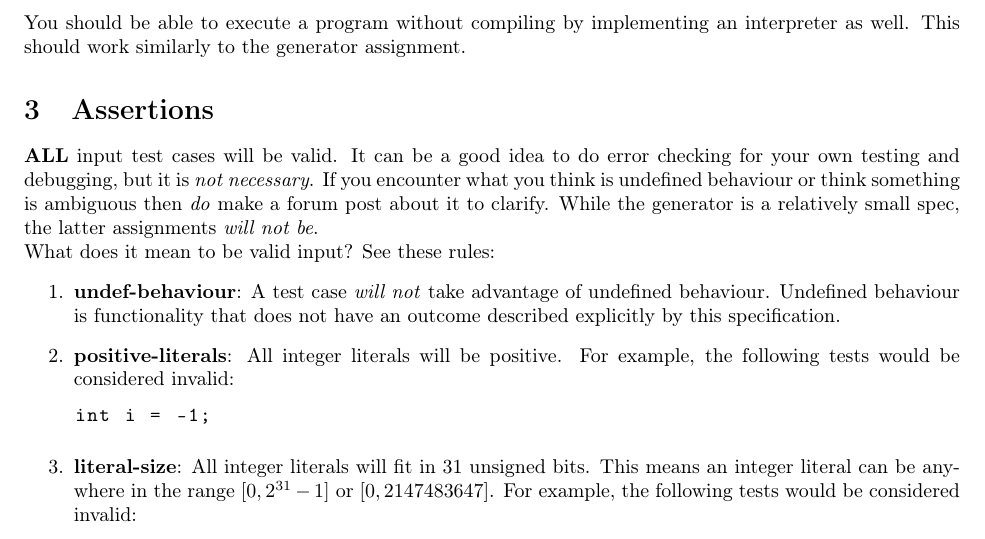
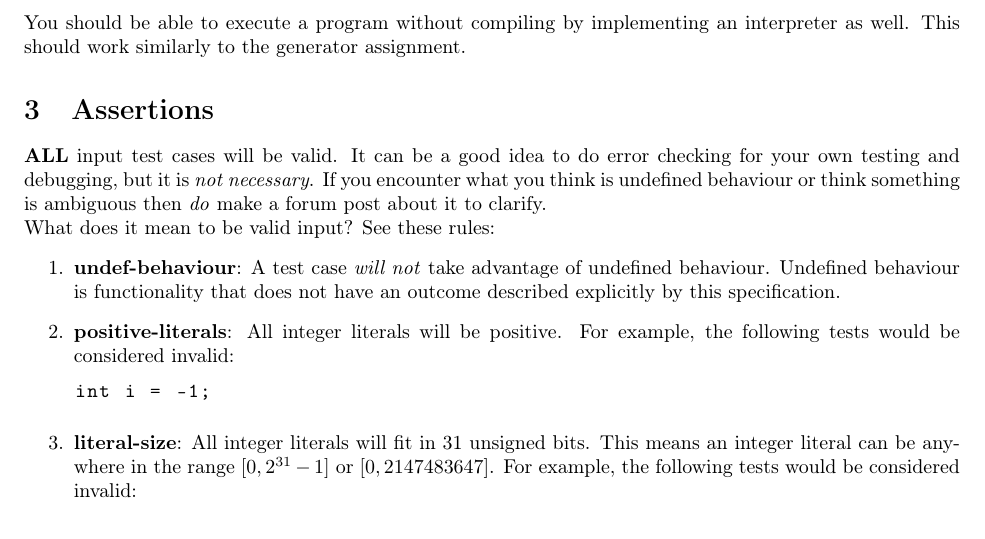
Before and after one commit to cmput415/415-docs, a LaTeX document (scalc/scalc.tex): part of page 9 of 12, cut so that both start at the same text. Compiled offline with pdfLaTeX.

Commit message:
Remove comment about generator.

```diff
--- a/scalc/scalc.tex
+++ b/scalc/scalc.tex
@@ -583,8 +583,7 @@ Try this on the \code{printf} example and make sure that it works!
 \textbf{ALL} input test cases will be valid. It can be a good idea to do error checking for your
 own testing and debugging, but it is \textit{not necessary}. If you encounter what you think is
 undefined behaviour or think something is ambiguous then \textit{do} make a forum post about it to
-clarify. While the generator is a relatively small spec, the latter assignments \textit{will not
-be}.
+clarify.
 
 What does it mean to be valid input? See these rules:
 \begin{enumerate}
```
